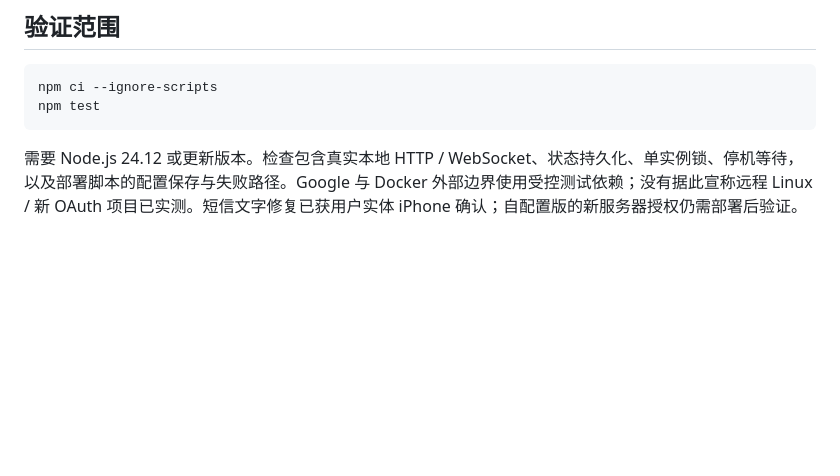
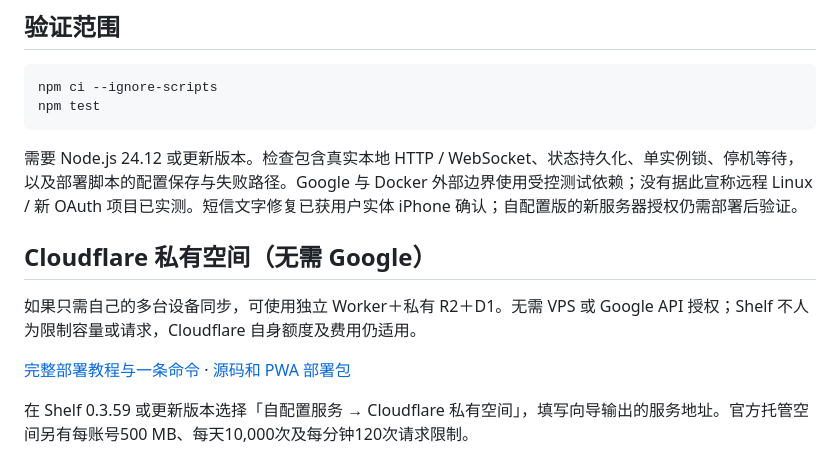
Before and after one commit to Meletian/shelf-server, a Markdown page: README.md, the part around the change. GitHub-like rendering; blank space fills up the shorter version.

Commit message:
docs: link Google-free private Cloudflare deployment

````diff
--- a/README.md
+++ b/README.md
@@ -57,3 +57,11 @@ npm test
 ```
 
 需要 Node.js 24.12 或更新版本。检查包含真实本地 HTTP / WebSocket、状态持久化、单实例锁、停机等待，以及部署脚本的配置保存与失败路径。Google 与 Docker 外部边界使用受控测试依赖；没有据此宣称远程 Linux / 新 OAuth 项目已实测。短信文字修复已获用户实体 iPhone 确认；自配置版的新服务器授权仍需部署后验证。
+
+## Cloudflare 私有空间（无需 Google）
+
+如果只需自己的多台设备同步，可使用独立 Worker＋私有 R2＋D1。无需 VPS 或 Google API 授权；Shelf 不人为限制容量或请求，Cloudflare 自身额度及费用仍适用。
+
+[完整部署教程与一条命令](https://github.com/Meletian/shelf-server/releases/download/private-cf-v1.0.0/CLOUDFLARE-SETUP.md) · [源码和 PWA 部署包](https://github.com/Meletian/shelf-server/releases/tag/private-cf-v1.0.0)
+
+在 Shelf 0.3.59 或更新版本选择「自配置服务 → Cloudflare 私有空间」，填写向导输出的服务地址。官方托管空间另有每账号500 MB、每天10,000次及每分钟120次请求限制。
````
